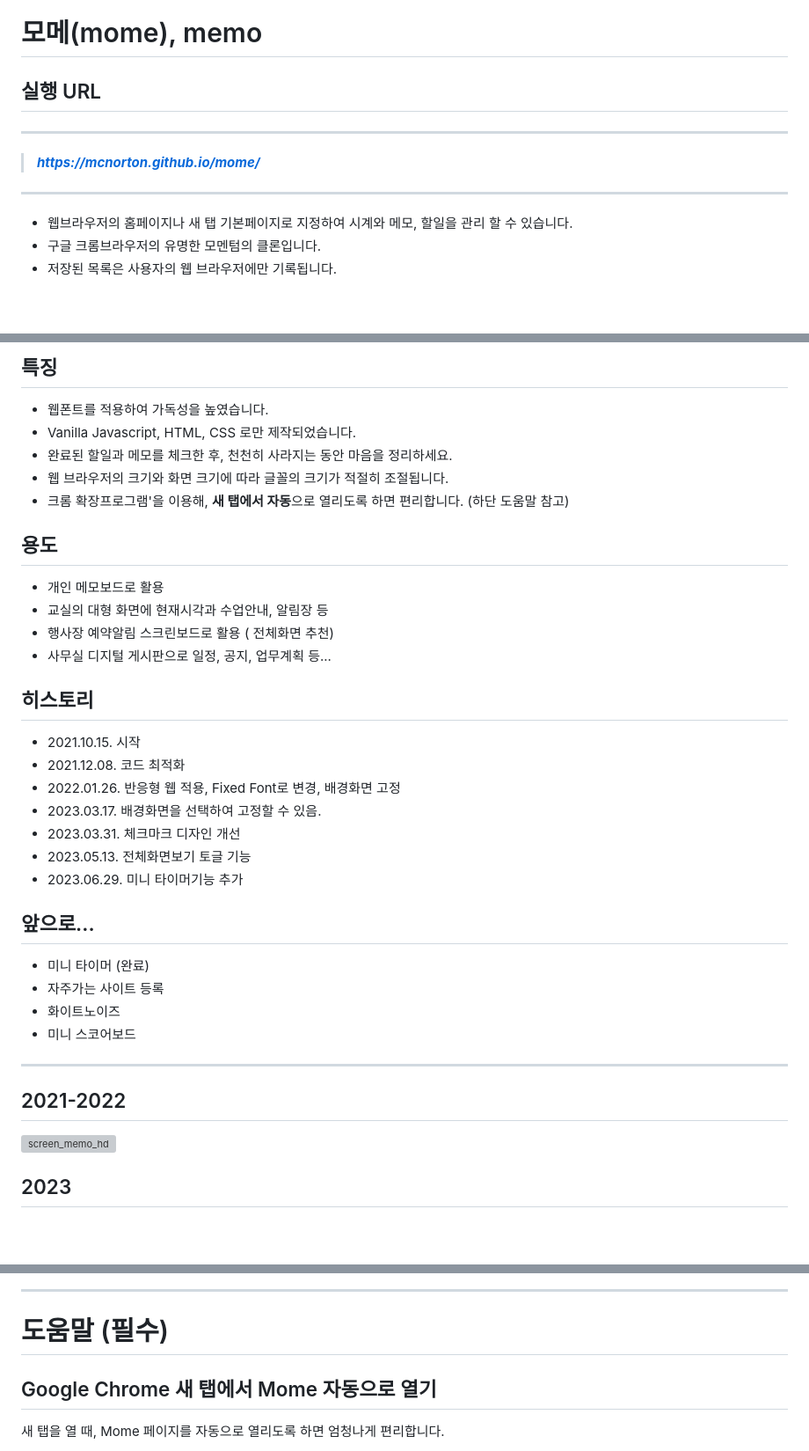
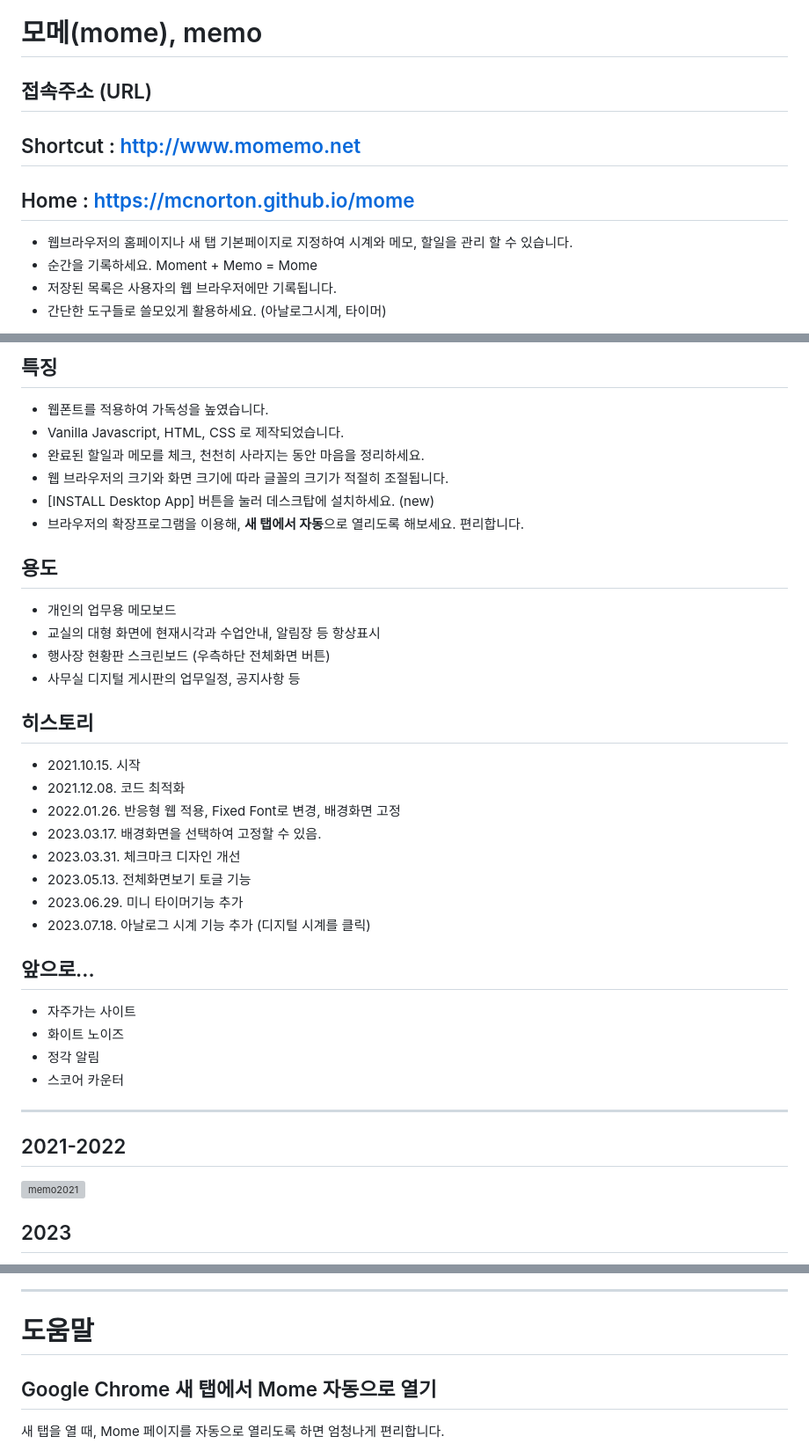
Before and after one commit to mcnorton/mome, a Markdown page: README.md, 3 parts joined by grey strips. Shown at 88% size. Rendered like a GitHub page; blank space fills up the shorter version; grey boxes are pictures that could not be loaded.

Commit message:
add. new functions

```diff
--- a/README.md
+++ b/README.md
@@ -1,15 +1,15 @@
 # 모메(mome), memo
 
-## 실행 URL
+## 접속주소 (URL)
 
+Shortcut : http://www.momemo.net
 ---
-
-> ___https://mcnorton.github.io/mome/___
-
+Home : https://mcnorton.github.io/mome
 ---
 
 * 웹브라우저의 홈페이지나 새 탭 기본페이지로 지정하여 시계와 메모, 할일을 관리 할 수 있습니다.
-* 구글 크롬브라우저의 유명한 모멘텀의 클론입니다.
+* 순간을 기록하세요. Moment + Memo = Mome
 * 저장된 목록은 사용자의 웹 브라우저에만 기록됩니다.
+* 간단한 도구들로 쓸모있게 활용하세요. (아날로그시계, 타이머)
 
 
@@ -24,16 +19,17 @@ New. 미니타이머 추가 (2023.06.29.)
 
 ## 특징
 * 웹폰트를 적용하여 가독성을 높였습니다.
-* Vanilla Javascript, HTML, CSS 로만 제작되었습니다.
-* 완료된 할일과 메모를 체크한 후, 천천히 사라지는 동안 마음을 정리하세요.
+* Vanilla Javascript, HTML, CSS 로 제작되었습니다.
+* 완료된 할일과 메모를 체크, 천천히 사라지는 동안 마음을 정리하세요.
 * 웹 브라우저의 크기와 화면 크기에 따라 글꼴의 크기가 적절히 조절됩니다.
-* 크롬 확장프로그램'을 이용해, **새 탭에서 자동**으로 열리도록 하면 편리합니다. (하단 도움말 참고)
+* [INSTALL Desktop App] 버튼을 눌러 데스크탑에 설치하세요. (new)
+* 브라우저의 확장프로그램을 이용해, **새 탭에서 자동**으로 열리도록 해보세요. 편리합니다.
 
 ## 용도
-* 개인 메모보드로 활용
-* 교실의 대형 화면에 현재시각과 수업안내, 알림장 등
-* 행사장 예약알림 스크린보드로 활용 (<F11> 전체화면 추천)
-* 사무실 디지털 게시판으로 일정, 공지, 업무계획 등...
+* 개인의 업무용 메모보드
+* 교실의 대형 화면에 현재시각과 수업안내, 알림장 등 항상표시
+* 행사장 현황판 스크린보드 (우측하단 전체화면 버튼)
+* 사무실 디지털 게시판의 업무일정, 공지사항 등
 
 ## 히스토리
 * 2021.10.15. 시작
@@ -43,18 +39,16 @@ New. 미니타이머 추가 (2023.06.29.)
 * 2023.03.31. 체크마크 디자인 개선
 * 2023.05.13. 전체화면보기 토글 기능
 * 2023.06.29. 미니 타이머기능 추가
+* 2023.07.18. 아날로그 시계 기능 추가 (디지털 시계를 클릭)
 
 ## 앞으로...
-* 미니 타이머 (완료)
-* 자주가는 사이트 등록
-* 화이트노이즈
-* 미니 스코어보드
-
-
-
+* 자주가는 사이트
+* 화이트 노이즈
+* 정각 알림
+* 스코어 카운터
 
 ---
  ## 2021-2022
-  ![screen_memo_hd](https://user-images.githubusercontent.com/4551495/145520765-96e5085f-88bc-4c2b-bd85-5e37fa8d4402.png)
+  ![memo2021](https://user-images.githubusercontent.com/4551495/145520765-96e5085f-88bc-4c2b-bd85-5e37fa8d4402.png)
 
 ## 2023
@@ -62,7 +57,7 @@ New. 미니타이머 추가 (2023.06.29.)
 
 ---
 
-# 도움말 (필수)
+# 도움말
 
 ## Google Chrome 새 탭에서 Mome 자동으로 열기
 새 탭을 열 때, Mome 페이지를 자동으로 열리도록 하면 엄청나게 편리합니다.
```
Also changed, not shown: other parts of README.md (+3 -7 lines).
